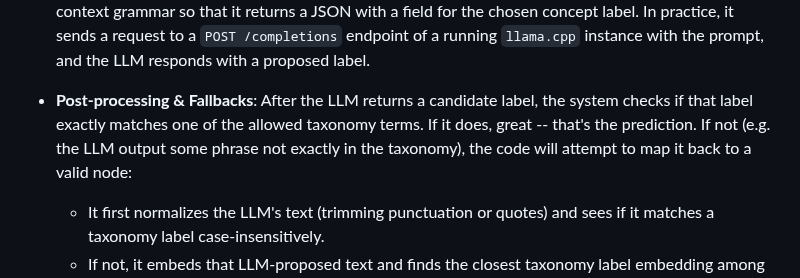
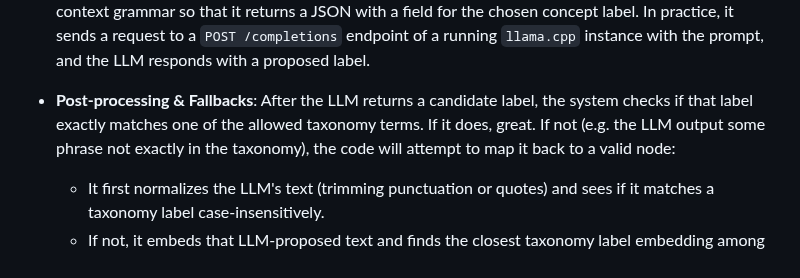
Before and after one commit to joelkuiper/variable-taxon-mapper, a Markdown page: README.md, the part around the change. GitHub-like rendering.

```diff
--- a/README.md
+++ b/README.md
@@ -20,7 +20,7 @@ This is a tool designed to map free-text variable metadata (from datasets) to a
 
 -   **LLM Matching**: The pruned taxonomy subgraph is then turned into a nested Markdown list (indentation representing hierarchy) and included in a prompt to a local LLM. The prompt essentially asks the LLM (running via a `llama.cpp` server) to pick the most appropriate taxonomy label for the variable, given its name/description and the pruned list of candidates. The LLM is constrained by a context grammar so that it returns a JSON with a field for the chosen concept label. In practice, it sends a request to a `POST /completions` endpoint of a running `llama.cpp` instance with the prompt, and the LLM responds with a proposed label.
 
--   **Post-processing & Fallbacks**: After the LLM returns a candidate label, the system checks if that label exactly matches one of the allowed taxonomy terms. If it does, great -- that's the prediction. If not (e.g. the LLM output some phrase not exactly in the taxonomy), the code will attempt to map it back to a valid node:
+-   **Post-processing & Fallbacks**: After the LLM returns a candidate label, the system checks if that label exactly matches one of the allowed taxonomy terms. If it does, great. If not (e.g. the LLM output some phrase not exactly in the taxonomy), the code will attempt to map it back to a valid node:
 
     - It first normalizes the LLM's text (trimming punctuation or quotes) and sees if it matches a taxonomy label case-insensitively.
     - If not, it embeds that LLM-proposed text and finds the closest taxonomy label embedding among the allowed set (this is a semantic remapping of the LLM output).
```
